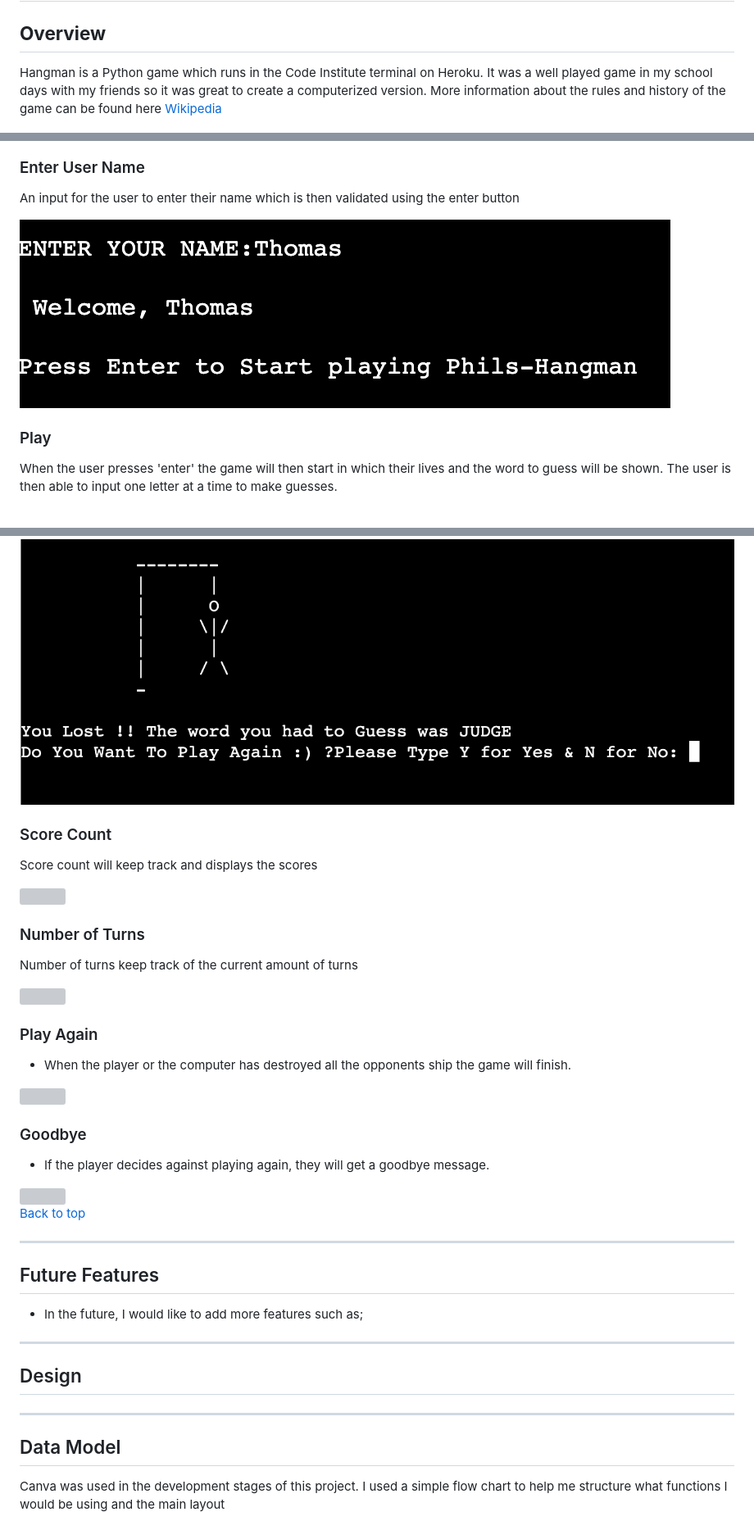
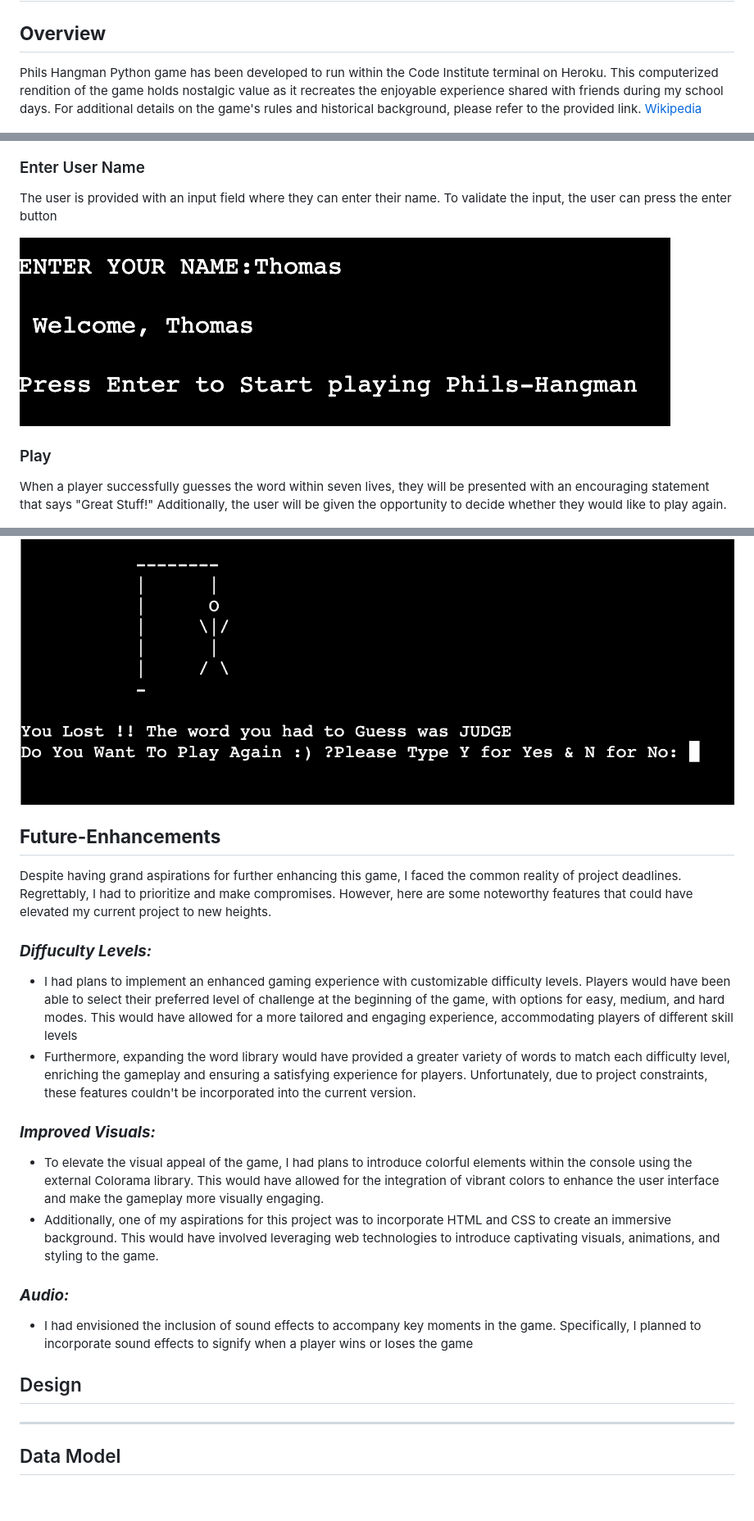
Before and after one commit to phillywhitty/phils-hangman, a Markdown page: README.md, 3 parts joined by grey strips. Shown: that part at 82% size. Drawn GitHub-style; blank space fills up the shorter version; grey boxes are pictures that could not be loaded.

Commit message:
add future feature section to read me

```diff
--- a/README.md
+++ b/README.md
@@ -1,9 +1,9 @@
 # Phils Hangman
 
 ## **Overview**
-Hangman is a Python game which runs in the Code Institute terminal on Heroku.
-It was a well played game in my school days with my friends so it was great to create a computerized version.
-More information about the rules and history of the game can be found here [Wikipedia](https://en.wikipedia.org/wiki/Hangman_(game))
+Phils Hangman Python game has been developed to run within the Code Institute terminal on Heroku.
+This computerized rendition of the game holds nostalgic value as it recreates the enjoyable experience shared with friends during my school days.
+For additional details on the game's rules and historical background, please refer to the provided link. [Wikipedia](https://en.wikipedia.org/wiki/Hangman_(game))
 
 <div align="center"><img src="/assets/images/phils_hangman_cover.png" alt="hangman welcome screen"></div>
 
@@ -48,14 +57,16 @@ The welcome section is the screen the end user is presented with on page load. I
 
 ### Enter User Name
 
-An input for the user to enter their name which is then validated using the enter button
+The user is provided with an input field where they can enter their name.
+To validate the input, the user can press the enter button
 
 <div><img src="/assets/images/enter_your_name.png" alt="enter your username screenshot"></div>
 
 ### Play
 
-When the user presses 'enter' the game will then start in which their lives and the word to guess will be shown.
-The user is then able to input one letter at a time to make guesses.
+
+When a player successfully guesses the word within seven lives, they will be presented with an encouraging statement that says "Great Stuff!"
+Additionally, the user will be given the opportunity to decide whether they would like to play again.
 
 <div><img src="/assets/images/game_start.png" alt="game start screenshot"></div>
 
@@ -76,39 +87,28 @@ The user will be also asked if they want another crack at the game !
 <div><img src="/assets/images/you_lost.png" alt="you lost screenshot"></div>
 
 
+## **Future-Enhancements**
+Despite having grand aspirations for further enhancing this game, I faced the common reality of project deadlines.
+Regrettably, I had to prioritize and make compromises.
+However, here are some noteworthy features that could have elevated my current project to new heights.
 
-### Score Count
+### ***Diffuculty Levels:***
+  * I had plans to implement an enhanced gaming experience with customizable difficulty levels.
+    Players would have been able to select their preferred level of challenge at the beginning of the game, with options for easy, medium, and hard modes.
+    This would have allowed for a more tailored and engaging experience, accommodating players of different skill levels
+  * Furthermore, expanding the word library would have provided a greater variety of words to match each difficulty level, enriching the gameplay and ensuring a satisfying experience for players.
+    Unfortunately, due to project constraints, these features couldn't be incorporated into the current version.
 
-Score count will keep track and displays the scores
+### ***Improved Visuals:***
+   * To elevate the visual appeal of the game, I had plans to introduce colorful elements within the console using the external Colorama library.
+     This would have allowed for the integration of vibrant colors to enhance the user interface and make the gameplay more visually engaging.
+   * Additionally, one of my aspirations for this project was to incorporate HTML and CSS to create an immersive background.
+     This would have involved leveraging web technologies to introduce captivating visuals, animations, and styling to the game.
 
-<div><img src="" alt=""></div>
+### ***Audio:***
+   * I had envisioned the inclusion of sound effects to accompany key moments in the game.
+     Specifically, I planned to incorporate sound effects to signify when a player wins or loses the game
 
-### Number of Turns
-
-Number of turns keep track of the current amount of turns
-
-<div><img src="" alt=""></div>
-
-### Play Again
-
--   When the player or the computer has destroyed all the opponents ship the game will finish.
-
-<div><img src="" alt=""></div>
-
-### Goodbye
-
--   If the player decides against playing again, they will get a goodbye message.
-<div><img src="" alt=""></div>
-
-[Back to top](#table-of-contents)
-
----
-
-## Future Features
-
--   In the future, I would like to add more features such as;
-
----
 
 ## Design
 
@@ -116,5 +116,4 @@ Number of turns keep track of the current amount of turns
 
 ## Data Model
 
-Canva was used in the development stages of this project. I used a simple flow chart to help me structure what functions I would be using and the main layout
 
```
Also changed, not shown: other parts of README.md (+25 -21 lines), assets/images/you_won.png (renamed from assets/you_won.png).
